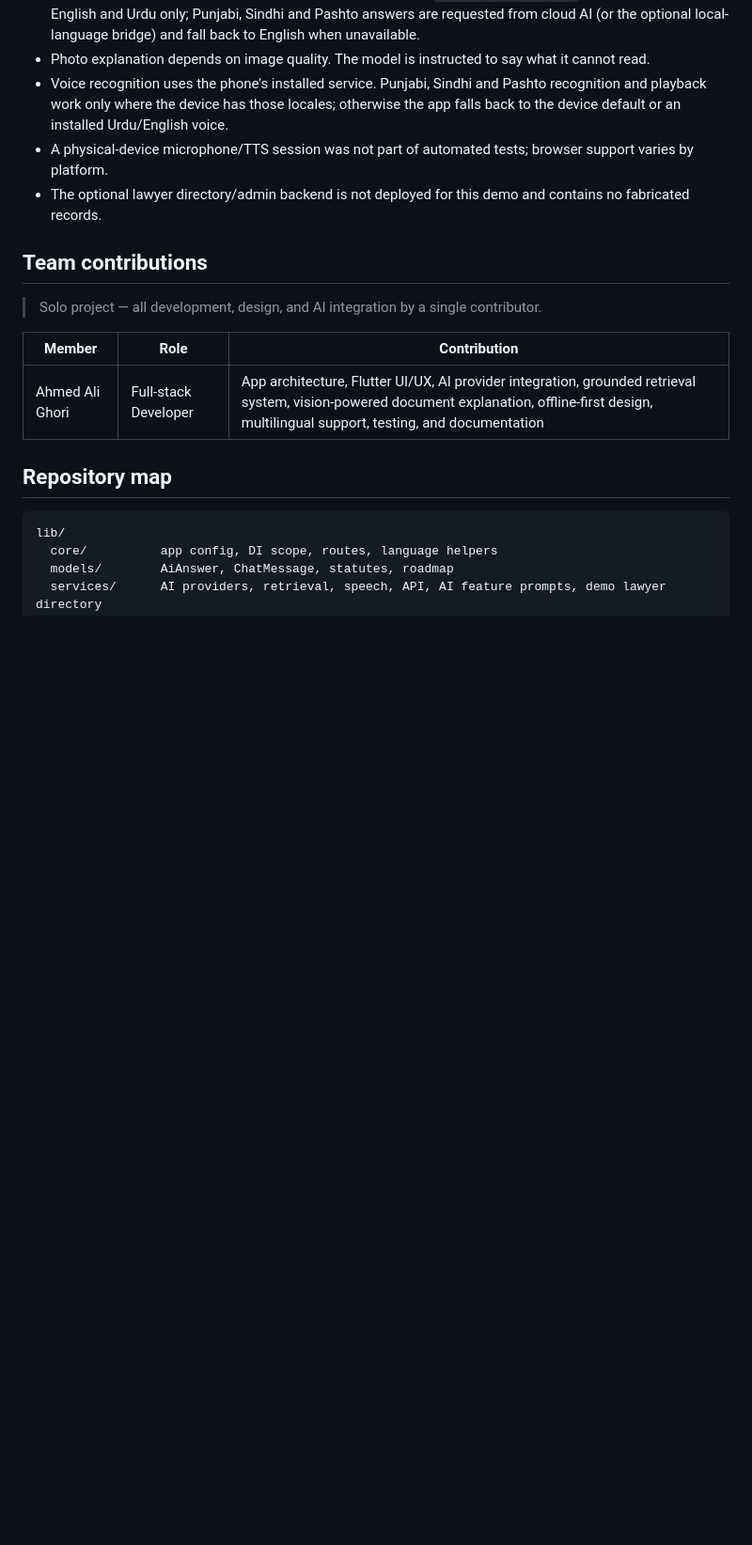
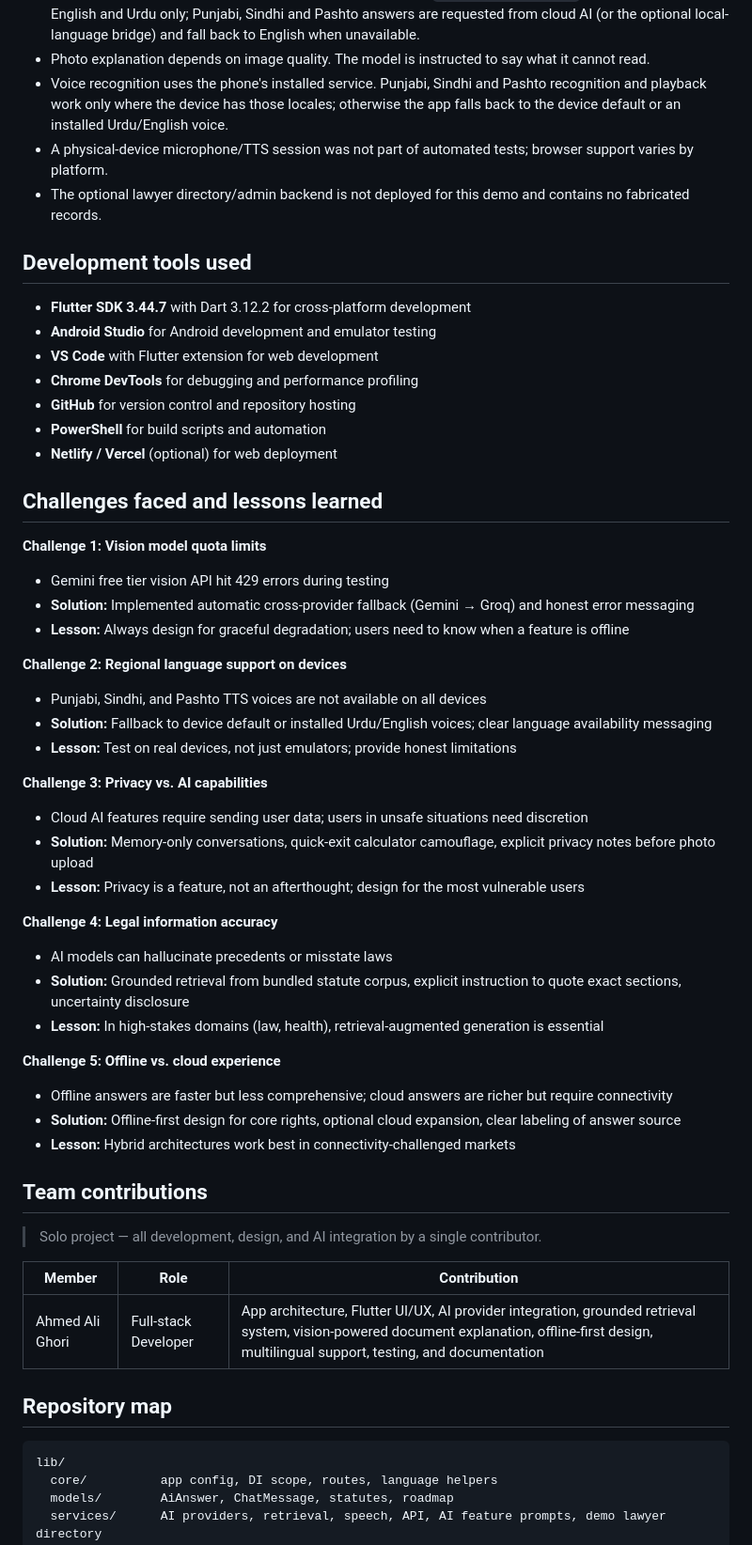
Before and after one commit to AHMEDALIGHORI/Voice2Law-App, a Markdown page: README.md, the part around the change. Shown at 94% size. GitHub-like rendering; blank space fills up the shorter version.

Commit message:
Add Development Tools Used and Challenges Faced sections to README

```diff
--- a/README.md
+++ b/README.md
@@ -223,6 +223,43 @@ Cloud calls in tests are deterministic mocks; no paid credentials are used.
 - A physical-device microphone/TTS session was not part of automated tests; browser support varies by platform.
 - The optional lawyer directory/admin backend is not deployed for this demo and contains no fabricated records.
 
+## Development tools used
+
+- **Flutter SDK 3.44.7** with Dart 3.12.2 for cross-platform development
+- **Android Studio** for Android development and emulator testing
+- **VS Code** with Flutter extension for web development
+- **Chrome DevTools** for debugging and performance profiling
+- **GitHub** for version control and repository hosting
+- **PowerShell** for build scripts and automation
+- **Netlify / Vercel** (optional) for web deployment
+
+## Challenges faced and lessons learned
+
+**Challenge 1: Vision model quota limits**
+- Gemini free tier vision API hit 429 errors during testing
+- **Solution:** Implemented automatic cross-provider fallback (Gemini → Groq) and honest error messaging
+- **Lesson:** Always design for graceful degradation; users need to know when a feature is offline
+
+**Challenge 2: Regional language support on devices**
+- Punjabi, Sindhi, and Pashto TTS voices are not available on all devices
+- **Solution:** Fallback to device default or installed Urdu/English voices; clear language availability messaging
+- **Lesson:** Test on real devices, not just emulators; provide honest limitations
+
+**Challenge 3: Privacy vs. AI capabilities**
+- Cloud AI features require sending user data; users in unsafe situations need discretion
+- **Solution:** Memory-only conversations, quick-exit calculator camouflage, explicit privacy notes before photo upload
+- **Lesson:** Privacy is a feature, not an afterthought; design for the most vulnerable users
+
+**Challenge 4: Legal information accuracy**
+- AI models can hallucinate precedents or misstate laws
+- **Solution:** Grounded retrieval from bundled statute corpus, explicit instruction to quote exact sections, uncertainty disclosure
+- **Lesson:** In high-stakes domains (law, health), retrieval-augmented generation is essential
+
+**Challenge 5: Offline vs. cloud experience**
+- Offline answers are faster but less comprehensive; cloud answers are richer but require connectivity
+- **Solution:** Offline-first design for core rights, optional cloud expansion, clear labeling of answer source
+- **Lesson:** Hybrid architectures work best in connectivity-challenged markets
+
 ## Team contributions
 
 > Solo project — all development, design, and AI integration by a single contributor.
```
